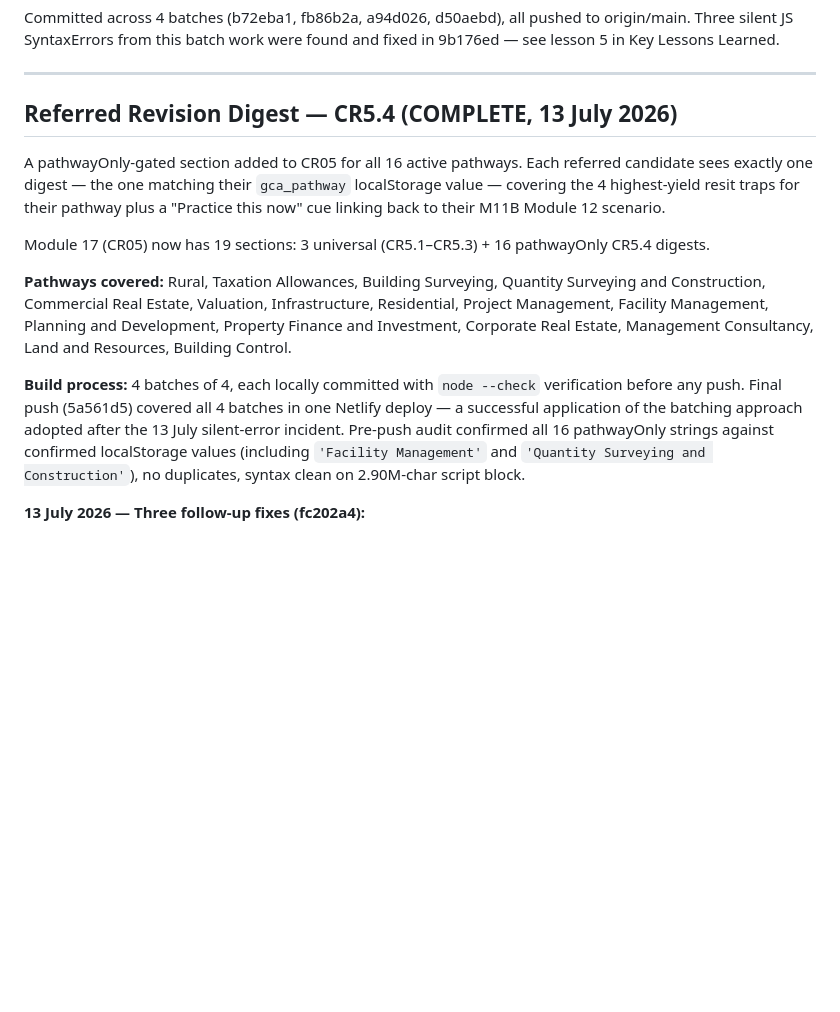
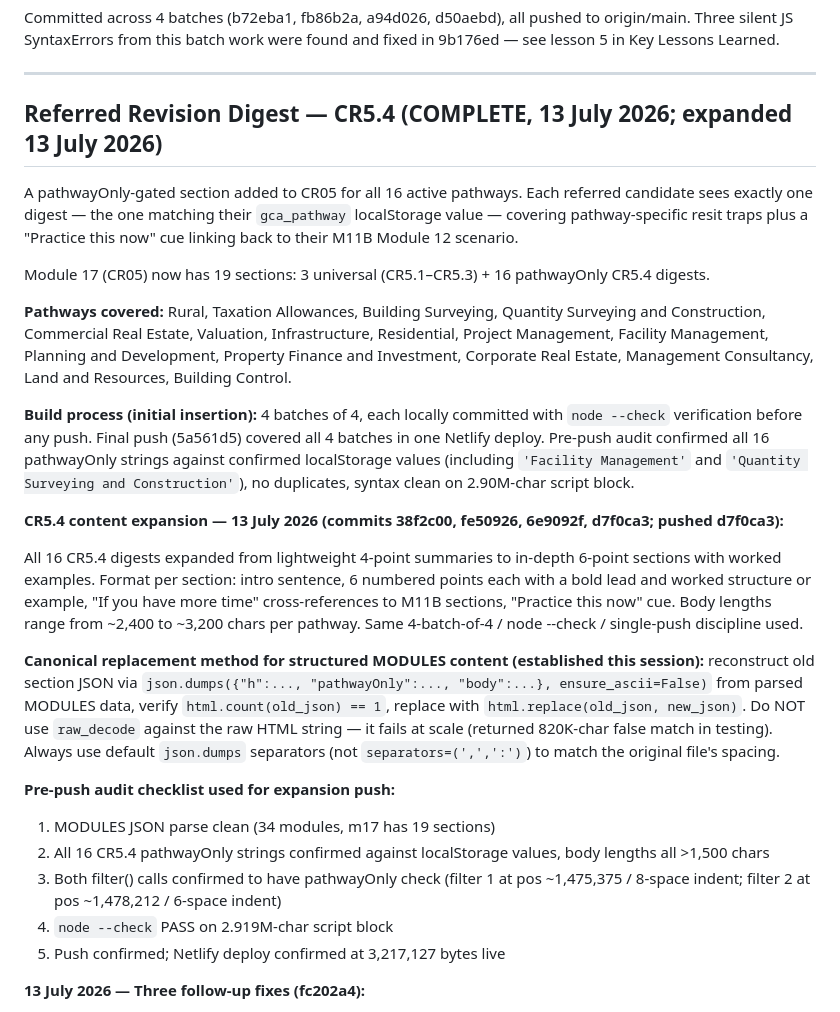
Before and after one commit to GetCharteredAi/getcharteredai, a Markdown page: BUILD_LOG.md, the part around the change. Drawn GitHub-style; blank space fills up the shorter version.

Commit message:
Update BUILD_LOG: CR5.4 expansion complete across all 16 pathways
Documents expanded 6-point format, canonical JSON-reconstruction method
for mid-file MODULES replacements, and pre-push audit checklist used
for the expansion deploy (d7f0ca3).

Co-Authored-By: Claude Sonnet 4.6 <noreply@anthropic.com>

```diff
--- a/BUILD_LOG.md
+++ b/BUILD_LOG.md
@@ -112,15 +112,28 @@ Committed across 4 batches (b72eba1, fb86b2a, a94d026, d50aebd), all pushed to o
 
 ---
 
-## Referred Revision Digest — CR5.4 (COMPLETE, 13 July 2026)
+## Referred Revision Digest — CR5.4 (COMPLETE, 13 July 2026; expanded 13 July 2026)
 
-A pathwayOnly-gated section added to CR05 for all 16 active pathways. Each referred candidate sees exactly one digest — the one matching their `gca_pathway` localStorage value — covering the 4 highest-yield resit traps for their pathway plus a "Practice this now" cue linking back to their M11B Module 12 scenario.
+A pathwayOnly-gated section added to CR05 for all 16 active pathways. Each referred candidate sees exactly one digest — the one matching their `gca_pathway` localStorage value — covering pathway-specific resit traps plus a "Practice this now" cue linking back to their M11B Module 12 scenario.
 
 Module 17 (CR05) now has 19 sections: 3 universal (CR5.1–CR5.3) + 16 pathwayOnly CR5.4 digests.
 
 **Pathways covered:** Rural, Taxation Allowances, Building Surveying, Quantity Surveying and Construction, Commercial Real Estate, Valuation, Infrastructure, Residential, Project Management, Facility Management, Planning and Development, Property Finance and Investment, Corporate Real Estate, Management Consultancy, Land and Resources, Building Control.
 
-**Build process:** 4 batches of 4, each locally committed with `node --check` verification before any push. Final push (5a561d5) covered all 4 batches in one Netlify deploy — a successful application of the batching approach adopted after the 13 July silent-error incident. Pre-push audit confirmed all 16 pathwayOnly strings against confirmed localStorage values (including `'Facility Management'` and `'Quantity Surveying and Construction'`), no duplicates, syntax clean on 2.90M-char script block.
+**Build process (initial insertion):** 4 batches of 4, each locally committed with `node --check` verification before any push. Final push (5a561d5) covered all 4 batches in one Netlify deploy. Pre-push audit confirmed all 16 pathwayOnly strings against confirmed localStorage values (including `'Facility Management'` and `'Quantity Surveying and Construction'`), no duplicates, syntax clean on 2.90M-char script block.
+
+**CR5.4 content expansion — 13 July 2026 (commits 38f2c00, fe50926, 6e9092f, d7f0ca3; pushed d7f0ca3):**
+
+All 16 CR5.4 digests expanded from lightweight 4-point summaries to in-depth 6-point sections with worked examples. Format per section: intro sentence, 6 numbered points each with a bold lead and worked structure or example, "If you have more time" cross-references to M11B sections, "Practice this now" cue. Body lengths range from ~2,400 to ~3,200 chars per pathway. Same 4-batch-of-4 / node --check / single-push discipline used.
+
+**Canonical replacement method for structured MODULES content (established this session):** reconstruct old section JSON via `json.dumps({"h":..., "pathwayOnly":..., "body":...}, ensure_ascii=False)` from parsed MODULES data, verify `html.count(old_json) == 1`, replace with `html.replace(old_json, new_json)`. Do NOT use `raw_decode` against the raw HTML string — it fails at scale (returned 820K-char false match in testing). Always use default `json.dumps` separators (not `separators=(',',':')`) to match the original file's spacing.
+
+**Pre-push audit checklist used for expansion push:**
+1. MODULES JSON parse clean (34 modules, m17 has 19 sections)
+2. All 16 CR5.4 pathwayOnly strings confirmed against localStorage values, body lengths all >1,500 chars
+3. Both filter() calls confirmed to have pathwayOnly check (filter 1 at pos ~1,475,375 / 8-space indent; filter 2 at pos ~1,478,212 / 6-space indent)
+4. `node --check` PASS on 2.919M-char script block
+5. Push confirmed; Netlify deploy confirmed at 3,217,127 bytes live
 
 **13 July 2026 — Three follow-up fixes (fc202a4):**
 
```
